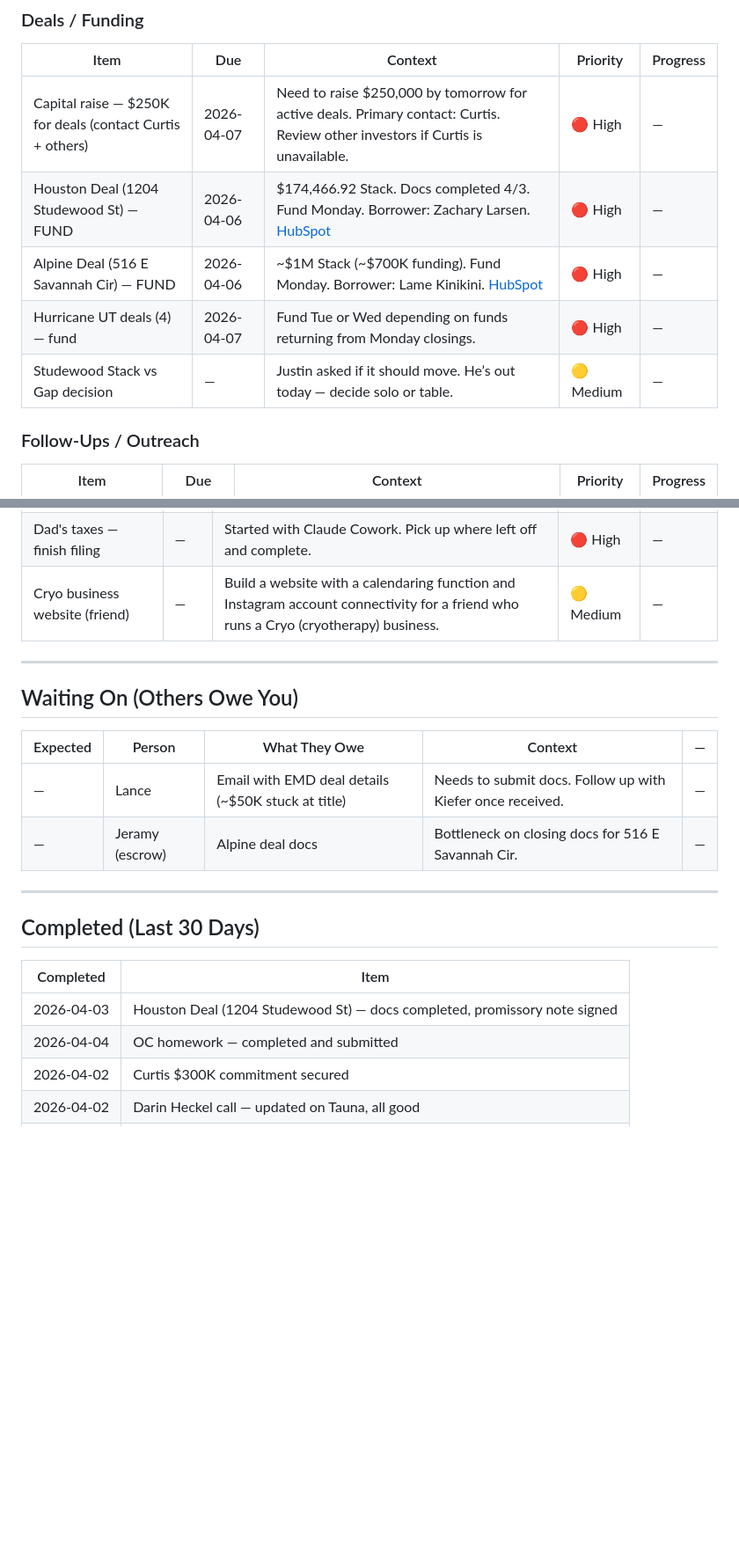
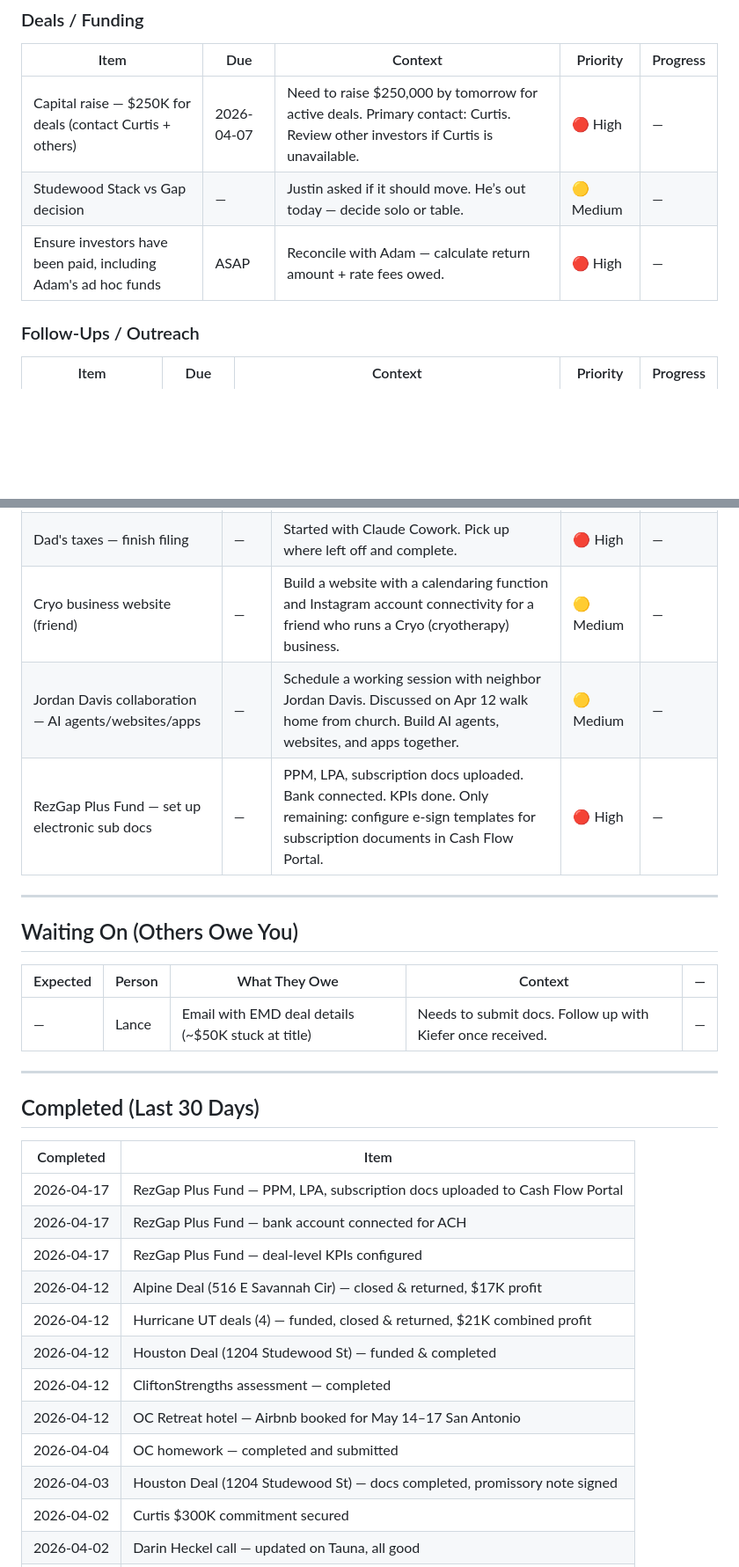
Before and after one commit to pmartbrown/dashboard, a Markdown page: todo.md, 2 parts joined by grey strips. Shown at 88% size. GitHub-like rendering; blank space fills up the shorter version.

Commit message:
Update todo.md — mark completed deals, add missing items from recordings

```diff
--- a/todo.md
+++ b/todo.md
@@ -12,10 +12,8 @@
 | Item | Due | Context | Priority | Progress |
 |------|-----|---------|----------|----------|
 | Capital raise — $250K for deals (contact Curtis + others) | 2026-04-07 | Need to raise $250,000 by tomorrow for active deals. Primary contact: Curtis. Review other investors if Curtis is unavailable. | 🔴 High | — |
-| Houston Deal (1204 Studewood St) — FUND | 2026-04-06 | $174,466.92 Stack. Docs completed 4/3. Fund Monday. Borrower: Zachary Larsen. [HubSpot](https://app.hubspot.com/contacts/48283532/record/0-3/318718076642) | 🔴 High | — |
-| Alpine Deal (516 E Savannah Cir) — FUND | 2026-04-06 | ~$1M Stack (~$700K funding). Fund Monday. Borrower: Lame Kinikini. [HubSpot](https://app.hubspot.com/contacts/48283532/record/0-3/316769638130) | 🔴 High | — |
-| Hurricane UT deals (4) — fund | 2026-04-07 | Fund Tue or Wed depending on funds returning from Monday closings. | 🔴 High | — |
 | Studewood Stack vs Gap decision | — | Justin asked if it should move. He’s out today — decide solo or table. | 🟡 Medium | — |
+| Ensure investors have been paid, including Adam's ad hoc funds | ASAP | Reconcile with Adam — calculate return amount + rate fees owed. | 🔴 High | — |
 
 ### Follow-Ups / Outreach
 | Item | Due | Context | Priority | Progress |
@@ -64,6 +65,8 @@
 | Skool community — finish & launch | — | Complete updates to all classroom material. Includes voice over work (requires external software tools). Launch when done. | 🔴 High | — |
 | Dad's taxes — finish filing | — | Started with Claude Cowork. Pick up where left off and complete. | 🔴 High | — |
 | Cryo business website (friend) | — | Build a website with a calendaring function and Instagram account connectivity for a friend who runs a Cryo (cryotherapy) business. | 🟡 Medium | — |
+| Jordan Davis collaboration — AI agents/websites/apps | — | Schedule a working session with neighbor Jordan Davis. Discussed on Apr 12 walk home from church. Build AI agents, websites, and apps together. | 🟡 Medium | — |
+| RezGap Plus Fund — set up electronic sub docs | — | PPM, LPA, subscription docs uploaded. Bank connected. KPIs done. Only remaining: configure e-sign templates for subscription documents in Cash Flow Portal. | 🔴 High | — |
 
 ---
 
@@ -72,7 +75,6 @@
 | Expected | Person | What They Owe | Context | — |
 |----------|--------|--------------|---------|------------|
 | — | Lance | Email with EMD deal details (~$50K stuck at title) | Needs to submit docs. Follow up with Kiefer once received. | — |
-| — | Jeramy (escrow) | Alpine deal docs | Bottleneck on closing docs for 516 E Savannah Cir. | — |
 
 ---
 
@@ -80,8 +82,16 @@
 
 | Completed | Item |
 |-----------|------|
+| 2026-04-17 | RezGap Plus Fund — PPM, LPA, subscription docs uploaded to Cash Flow Portal |
+| 2026-04-17 | RezGap Plus Fund — bank account connected for ACH |
+| 2026-04-17 | RezGap Plus Fund — deal-level KPIs configured |
+| 2026-04-12 | Alpine Deal (516 E Savannah Cir) — closed & returned, $17K profit |
+| 2026-04-12 | Hurricane UT deals (4) — funded, closed & returned, $21K combined profit |
+| 2026-04-12 | Houston Deal (1204 Studewood St) — funded & completed |
+| 2026-04-12 | CliftonStrengths assessment — completed |
+| 2026-04-12 | OC Retreat hotel — Airbnb booked for May 14–17 San Antonio |
+| 2026-04-04 | OC homework — completed and submitted |
 | 2026-04-03 | Houston Deal (1204 Studewood St) — docs completed, promissory note signed |
-| 2026-04-04 | OC homework — completed and submitted |
 | 2026-04-02 | Curtis $300K commitment secured |
 | 2026-04-02 | Darin Heckel call — updated on Tauna, all good |
 | 2026-04-02 | EMD Master Class for Skool community |
```
Also changed, not shown: other parts of todo.md (+4 -1 lines).
